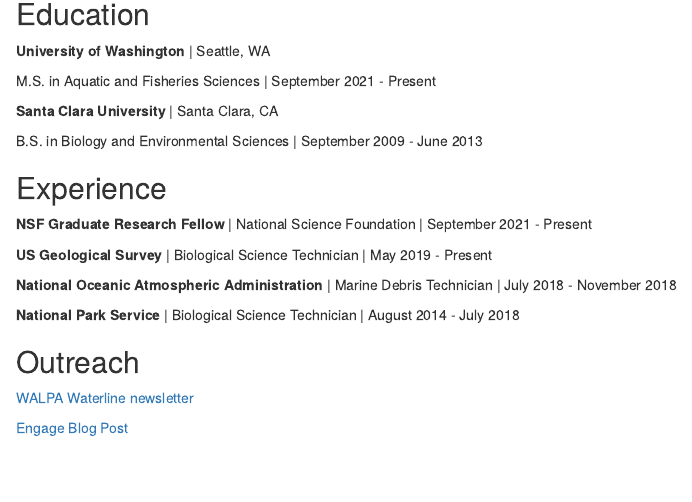
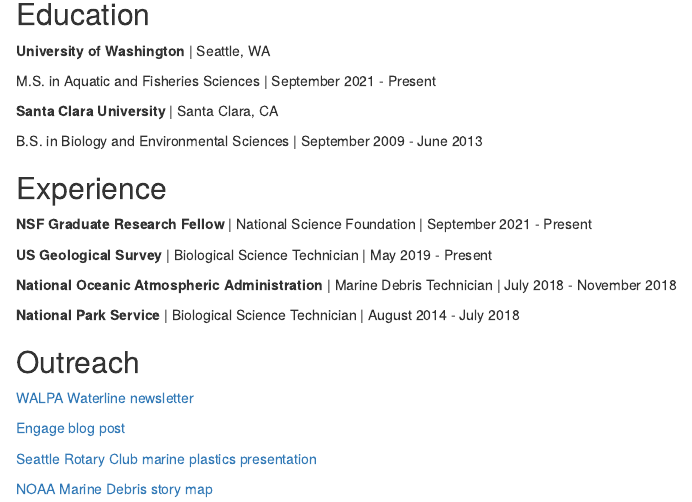
Before and after one commit to TessaCode/TessaCode.github.io, an R Markdown document (index.Rmd): the page in a window 1100 px wide, from 170 px down. Rendered offline with R 4.5, knitr and Pandoc, with nearby package versions; drawn as R Markdown's standard HTML page in place of the format the file asks for.

Commit message:
added links for outreach

```diff
--- a/index.Rmd
+++ b/index.Rmd
@@ -1,6 +1,6 @@
 ---
 title: "Tessa Code"
-image: "dolphin.jpg"
+image: "TCode_Headshot.jpg"
 links:
   - label: CV
     url: "TCode_CV_20240425.pdf"
@@ -42,4 +42,8 @@
 
 [WALPA Waterline newsletter](https://www.walpa.org/waterline/june-2023/quantifying-how-artificial-light-at-night-in-lake-washington-increases-predation-risk-for-juvenile-salmon/)
 
-[Engage Blog Post](https://www.engage-science.space/blog/2021/6/6/889plrw0d1luytwp1tcrbm0rl3haaa-4zmsk-cpghn-nxp8t-x9ehy-x7fdm-3c5ey-9rhns-e4r77-fpb73-tdtrm-hxyrc-ntsnx-smm4d-ghncj-cwf9b-6crah-dbagp)
+[Engage blog post](https://www.engage-science.space/blog/2021/6/6/889plrw0d1luytwp1tcrbm0rl3haaa-4zmsk-cpghn-nxp8t-x9ehy-x7fdm-3c5ey-9rhns-e4r77-fpb73-tdtrm-hxyrc-ntsnx-smm4d-ghncj-cwf9b-6crah-dbagp)
+
+[Seattle Rotary Club marine plastics presentation](https://www.youtube.com/watch?v=m1VE4w_f-wc)
+
+[NOAA Marine Debris story map](https://noaa.maps.arcgis.com/apps/MapTour/index.html?appid=852aeea527834cfbbc53248850065b4a)
```
Also changed, not shown: index.html.
